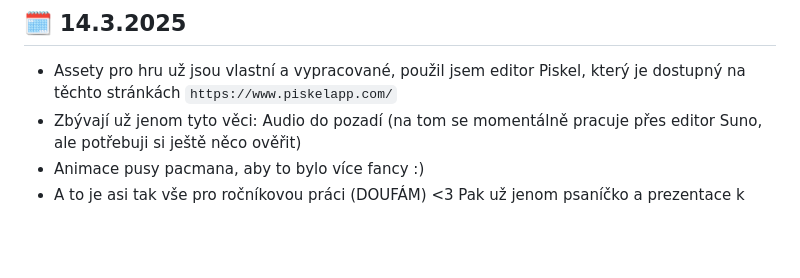
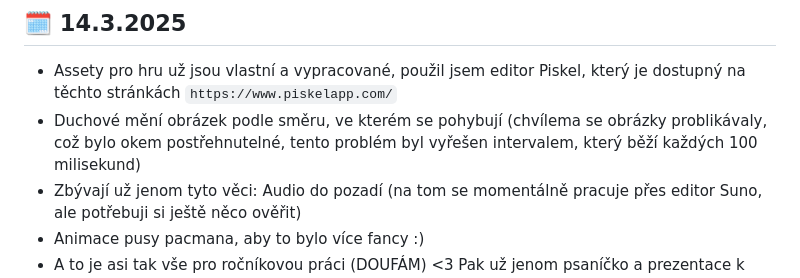
Before and after one commit to ondrejfila6969/Pacman---rocnikova-prace, a Markdown page: README.md, the part around the change. GitHub-like rendering; blank space fills up the shorter version.

```diff
--- a/README.md
+++ b/README.md
@@ -149,6 +149,7 @@ P.S. Jestli v následující době dojde k jakémukoliv problému, tak na to ře
 
 ## 🗓️ 14.3.2025
  - Assety pro hru už jsou vlastní a vypracované, použil jsem editor Piskel, který je dostupný na těchto stránkách `https://www.piskelapp.com/`
+ - Duchové mění obrázek podle směru, ve kterém se pohybují (chvílema se obrázky problikávaly, což bylo okem postřehnutelné, tento problém byl vyřešen intervalem, který běží každých 100 milisekund)
  - Zbývají už jenom tyto věci: Audio do pozadí (na tom se momentálně pracuje přes editor Suno, ale potřebuji si ještě něco ověřit)
  - Animace pusy pacmana, aby to bylo více fancy :)
  - A to je asi tak vše pro ročníkovou práci (DOUFÁM) <3 Pak už jenom psaníčko a prezentace k obhajobě
```
